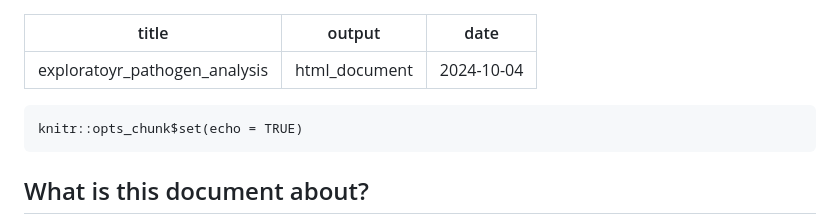
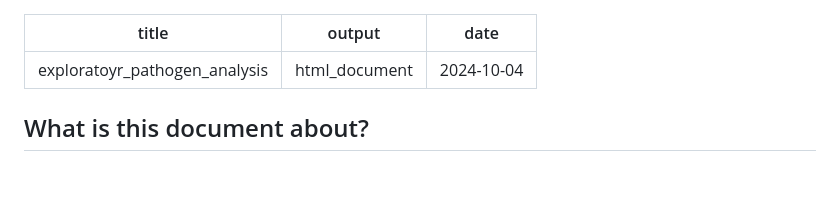
Before and after one commit to chalco777/wastewaters_project, a Markdown page: pathogen_abundance/exploratory_pathogen_analysis.md, the part around the change. Rendered like a GitHub page; blank space fills up the shorter version.

````diff
--- a/pathogen_abundance/exploratory_pathogen_analysis.md
+++ b/pathogen_abundance/exploratory_pathogen_analysis.md
@@ -3,10 +3,6 @@ title: "exploratoyr_pathogen_analysis"
 output: html_document
 date: "2024-10-04"
 ---
-
-```{r setup, include=FALSE}
-knitr::opts_chunk$set(echo = TRUE)
-```
 
 ## What is this document about?
 
````
Also changed, not shown: README.md (+5 -5 lines), pathogen_abundance/pathogen_timeseries_multi.md (+0 -1 lines).
